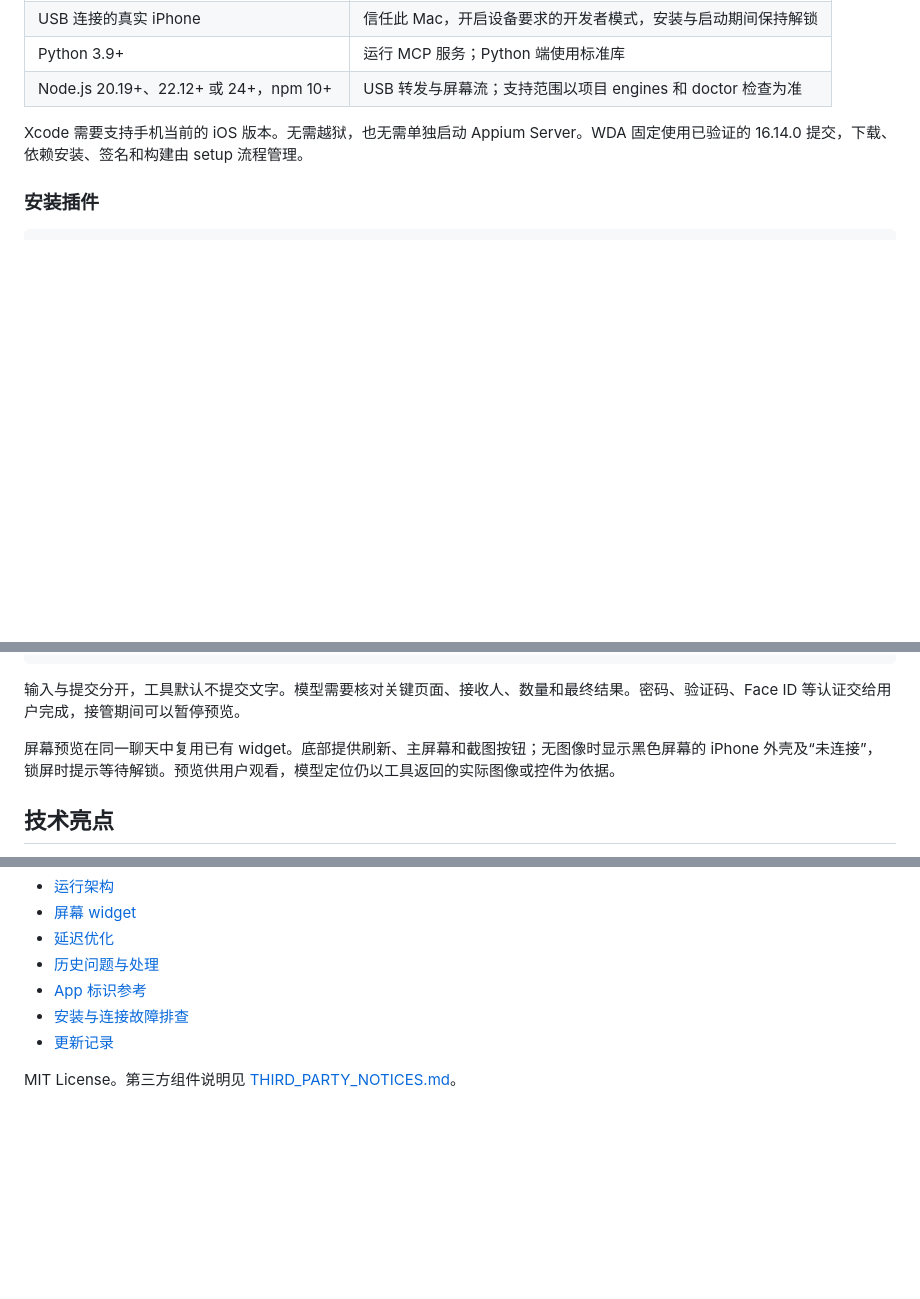
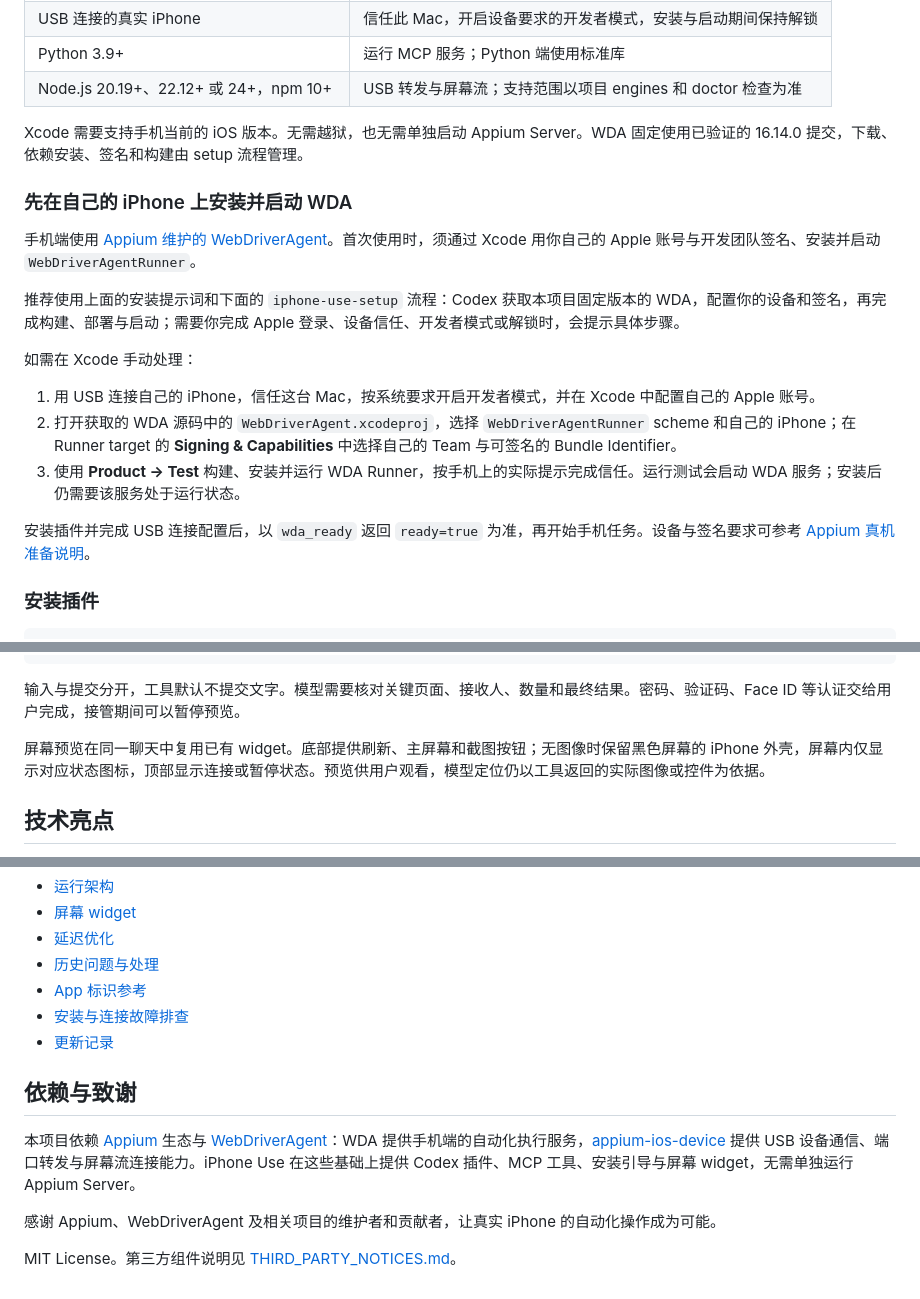
Before and after one commit to atsu6/iPhone-use, a Markdown page: README.md, 3 parts joined by grey strips. Rendered like a GitHub page; blank space fills up the shorter version.

Commit message:
Explain own-device WDA installation and thank upstream projects

```diff
--- a/README.md
+++ b/README.md
@@ -44,6 +46,20 @@ https://github.com/zhongerxin/iPhone-use
 | Node.js 20.19+、22.12+ 或 24+，npm 10+ | USB 转发与屏幕流；支持范围以项目 engines 和 doctor 检查为准 |
 
 Xcode 需要支持手机当前的 iOS 版本。无需越狱，也无需单独启动 Appium Server。WDA 固定使用已验证的 16.14.0 提交，下载、依赖安装、签名和构建由 setup 流程管理。
+
+### 先在自己的 iPhone 上安装并启动 WDA
+
+手机端使用 [Appium 维护的 WebDriverAgent](https://github.com/appium/WebDriverAgent)。首次使用时，须通过 Xcode 用你自己的 Apple 账号与开发团队签名、安装并启动 `WebDriverAgentRunner`。
+
+推荐使用上面的安装提示词和下面的 `iphone-use-setup` 流程：Codex 获取本项目固定版本的 WDA，配置你的设备和签名，再完成构建、部署与启动；需要你完成 Apple 登录、设备信任、开发者模式或解锁时，会提示具体步骤。
+
+如需在 Xcode 手动处理：
+
+1. 用 USB 连接自己的 iPhone，信任这台 Mac，按系统要求开启开发者模式，并在 Xcode 中配置自己的 Apple 账号。
+2. 打开获取的 WDA 源码中的 `WebDriverAgent.xcodeproj`，选择 `WebDriverAgentRunner` scheme 和自己的 iPhone；在 Runner target 的 **Signing & Capabilities** 中选择自己的 Team 与可签名的 Bundle Identifier。
+3. 使用 **Product → Test** 构建、安装并运行 WDA Runner，按手机上的实际提示完成信任。运行测试会启动 WDA 服务；安装后仍需要该服务处于运行状态。
+
+安装插件并完成 USB 连接配置后，以 `wda_ready` 返回 `ready=true` 为准，再开始手机任务。设备与签名要求可参考 [Appium 真机准备说明](https://appium.github.io/appium-xcuitest-driver/latest/getting-started/device-setup/)。
 
 ### 安装插件
 
@@ -91,7 +107,7 @@ sh scripts/install.sh
 
 输入与提交分开，工具默认不提交文字。模型需要核对关键页面、接收人、数量和最终结果。密码、验证码、Face ID 等认证交给用户完成，接管期间可以暂停预览。
 
-屏幕预览在同一聊天中复用已有 widget。底部提供刷新、主屏幕和截图按钮；无图像时显示黑色屏幕的 iPhone 外壳及“未连接”，锁屏时提示等待解锁。预览供用户观看，模型定位仍以工具返回的实际图像或控件为依据。
+屏幕预览在同一聊天中复用已有 widget。底部提供刷新、主屏幕和截图按钮；无图像时保留黑色屏幕的 iPhone 外壳，屏幕内仅显示对应状态图标，顶部显示连接或暂停状态。预览供用户观看，模型定位仍以工具返回的实际图像或控件为依据。
 
 ## 技术亮点
 
@@ -155,4 +171,10 @@ python3 scripts/package.py
 - [安装与连接故障排查](skills/iphone-use-setup/references/troubleshooting.md)
 - [更新记录](CHANGELOG.md)
 
+## 依赖与致谢
+
+本项目依赖 [Appium](https://github.com/appium/appium) 生态与 [WebDriverAgent](https://github.com/appium/WebDriverAgent)：WDA 提供手机端的自动化执行服务，[appium-ios-device](https://github.com/appium/appium-ios-device) 提供 USB 设备通信、端口转发与屏幕流连接能力。iPhone Use 在这些基础上提供 Codex 插件、MCP 工具、安装引导与屏幕 widget，无需单独运行 Appium Server。
+
+感谢 Appium、WebDriverAgent 及相关项目的维护者和贡献者，让真实 iPhone 的自动化操作成为可能。
+
 MIT License。第三方组件说明见 [THIRD_PARTY_NOTICES.md](THIRD_PARTY_NOTICES.md)。
```
Also changed, not shown: other parts of README.md (+2 -0 lines), CHANGELOG.md (+1 -0 lines), README.en.md (+23 -1 lines).
